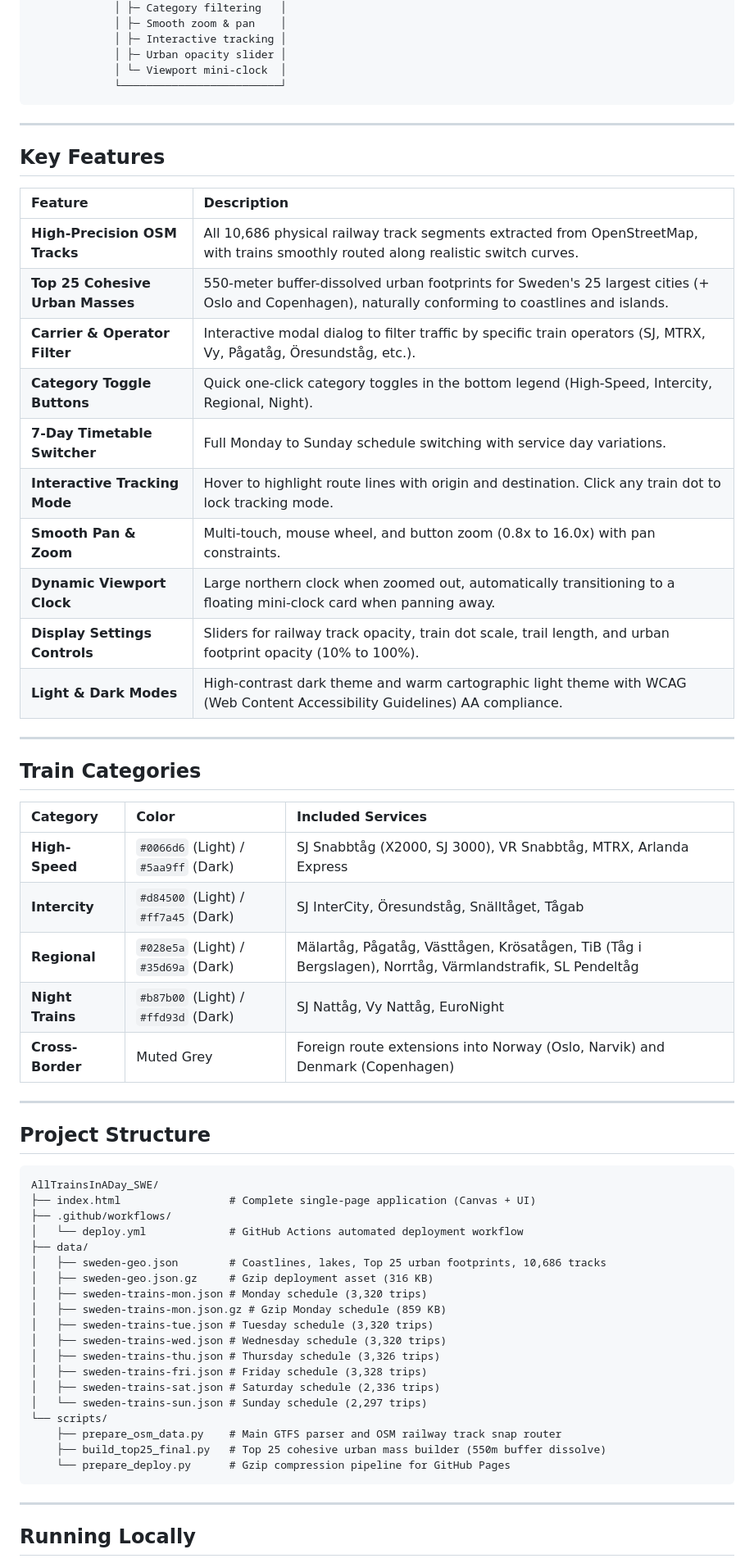
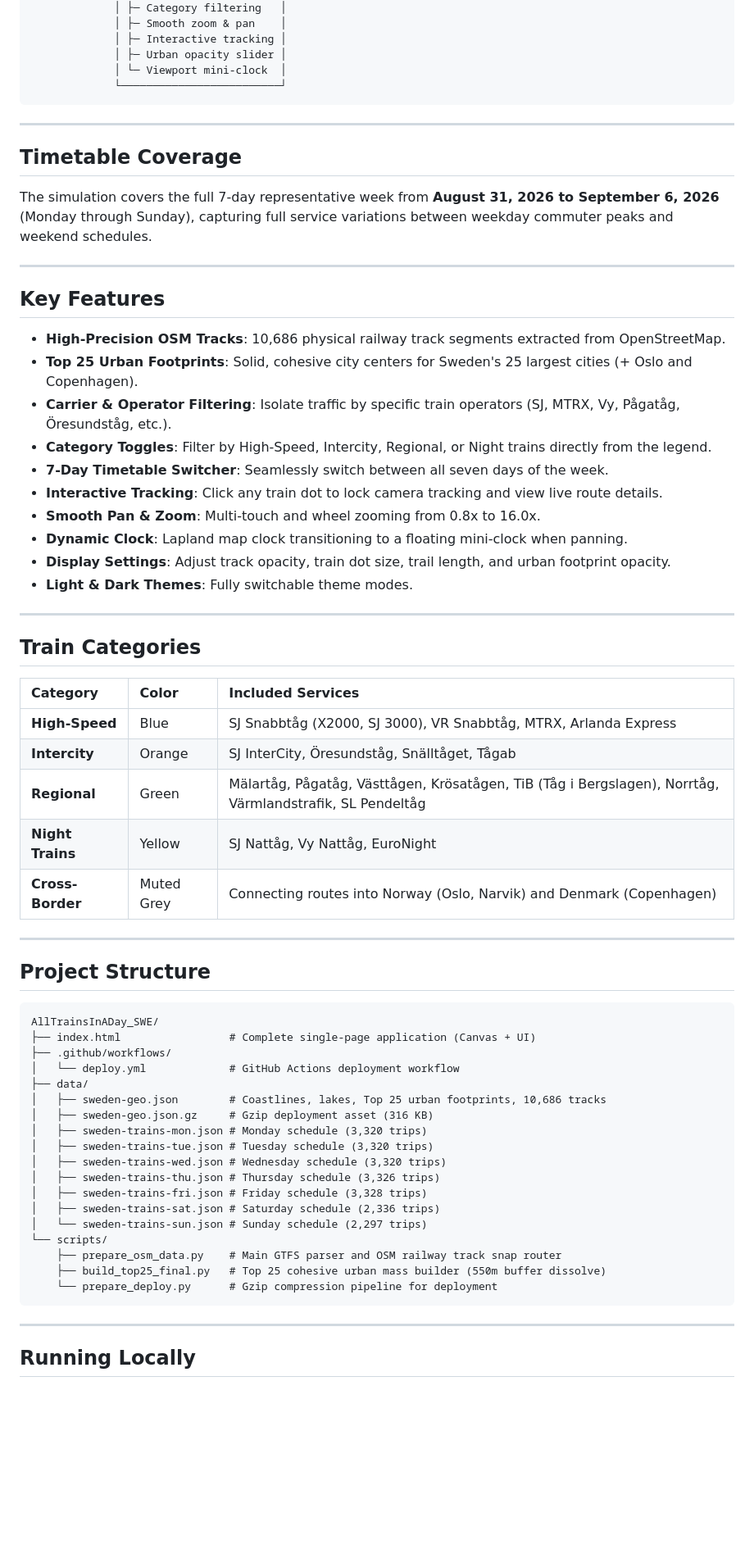
Before and after one commit to joehu131/24h-trainmap-sweden, a Markdown page: README.md, the part around one of its changes. Shown at 82% size. GitHub-like rendering; blank space fills up the shorter version.

Commit message:
docs: streamline README features, train colors, and simulation dates

````diff
--- a/README.md
+++ b/README.md
@@ -48,20 +48,24 @@ An interactive 24-hour visualization of passenger train movements across Sweden.
 
 ---
 
+## Timetable Coverage
+
+The simulation covers the full 7-day representative week from **August 31, 2026 to September 6, 2026** (Monday through Sunday), capturing full service variations between weekday commuter peaks and weekend schedules.
+
+---
+
 ## Key Features
 
-| Feature | Description |
-| :--- | :--- |
-| **High-Precision OSM Tracks** | All 10,686 physical railway track segments extracted from OpenStreetMap, with trains smoothly routed along realistic switch curves. |
-| **Top 25 Cohesive Urban Masses** | 550-meter buffer-dissolved urban footprints for Sweden's 25 largest cities (+ Oslo and Copenhagen), naturally conforming to coastlines and islands. |
-| **Carrier & Operator Filter** | Interactive modal dialog to filter traffic by specific train operators (SJ, MTRX, Vy, Pågatåg, Öresundståg, etc.). |
-| **Category Toggle Buttons** | Quick one-click category toggles in the bottom legend (High-Speed, Intercity, Regional, Night). |
-| **7-Day Timetable Switcher** | Full Monday to Sunday schedule switching with service day variations. |
-| **Interactive Tracking Mode** | Hover to highlight route lines with origin and destination. Click any train dot to lock tracking mode. |
-| **Smooth Pan & Zoom** | Multi-touch, mouse wheel, and button zoom (0.8x to 16.0x) with pan constraints. |
-| **Dynamic Viewport Clock** | Large northern clock when zoomed out, automatically transitioning to a floating mini-clock card when panning away. |
-| **Display Settings Controls** | Sliders for railway track opacity, train dot scale, trail length, and urban footprint opacity (10% to 100%). |
-| **Light & Dark Modes** | High-contrast dark theme and warm cartographic light theme with WCAG (Web Content Accessibility Guidelines) AA compliance. |
+- **High-Precision OSM Tracks**: 10,686 physical railway track segments extracted from OpenStreetMap.
+- **Top 25 Urban Footprints**: Solid, cohesive city centers for Sweden's 25 largest cities (+ Oslo and Copenhagen).
+- **Carrier & Operator Filtering**: Isolate traffic by specific train operators (SJ, MTRX, Vy, Pågatåg, Öresundståg, etc.).
+- **Category Toggles**: Filter by High-Speed, Intercity, Regional, or Night trains directly from the legend.
+- **7-Day Timetable Switcher**: Seamlessly switch between all seven days of the week.
+- **Interactive Tracking**: Click any train dot to lock camera tracking and view live route details.
+- **Smooth Pan & Zoom**: Multi-touch and wheel zooming from 0.8x to 16.0x.
+- **Dynamic Clock**: Lapland map clock transitioning to a floating mini-clock when panning.
+- **Display Settings**: Adjust track opacity, train dot size, trail length, and urban footprint opacity.
+- **Light & Dark Themes**: Fully switchable theme modes.
 
 ---
 
@@ -69,11 +73,11 @@ An interactive 24-hour visualization of passenger train movements across Sweden.
 
 | Category | Color | Included Services |
 | :--- | :--- | :--- |
-| **High-Speed** | `#0066d6` (Light) / `#5aa9ff` (Dark) | SJ Snabbtåg (X2000, SJ 3000), VR Snabbtåg, MTRX, Arlanda Express |
-| **Intercity** | `#d84500` (Light) / `#ff7a45` (Dark) | SJ InterCity, Öresundståg, Snälltåget, Tågab |
-| **Regional** | `#028e5a` (Light) / `#35d69a` (Dark) | Mälartåg, Pågatåg, Västtågen, Krösatågen, TiB (Tåg i Bergslagen), Norrtåg, Värmlandstrafik, SL Pendeltåg |
-| **Night Trains** | `#b87b00` (Light) / `#ffd93d` (Dark) | SJ Nattåg, Vy Nattåg, EuroNight |
-| **Cross-Border** | Muted Grey | Foreign route extensions into Norway (Oslo, Narvik) and Denmark (Copenhagen) |
+| **High-Speed** | Blue | SJ Snabbtåg (X2000, SJ 3000), VR Snabbtåg, MTRX, Arlanda Express |
+| **Intercity** | Orange | SJ InterCity, Öresundståg, Snälltåget, Tågab |
+| **Regional** | Green | Mälartåg, Pågatåg, Västtågen, Krösatågen, TiB (Tåg i Bergslagen), Norrtåg, Värmlandstrafik, SL Pendeltåg |
+| **Night Trains** | Yellow | SJ Nattåg, Vy Nattåg, EuroNight |
+| **Cross-Border** | Muted Grey | Connecting routes into Norway (Oslo, Narvik) and Denmark (Copenhagen) |
 
 ---
 
@@ -83,12 +87,11 @@ An interactive 24-hour visualization of passenger train movements across Sweden.
 AllTrainsInADay_SWE/
 ├── index.html                 # Complete single-page application (Canvas + UI)
 ├── .github/workflows/
-│   └── deploy.yml             # GitHub Actions automated deployment workflow
+│   └── deploy.yml             # GitHub Actions deployment workflow
 ├── data/
 │   ├── sweden-geo.json        # Coastlines, lakes, Top 25 urban footprints, 10,686 tracks
 │   ├── sweden-geo.json.gz     # Gzip deployment asset (316 KB)
 │   ├── sweden-trains-mon.json # Monday schedule (3,320 trips)
-│   ├── sweden-trains-mon.json.gz # Gzip Monday schedule (859 KB)
 │   ├── sweden-trains-tue.json # Tuesday schedule (3,320 trips)
 │   ├── sweden-trains-wed.json # Wednesday schedule (3,320 trips)
 │   ├── sweden-trains-thu.json # Thursday schedule (3,326 trips)
@@ -98,7 +101,7 @@ AllTrainsInADay_SWE/
 └── scripts/
     ├── prepare_osm_data.py    # Main GTFS parser and OSM railway track snap router
     ├── build_top25_final.py   # Top 25 cohesive urban mass builder (550m buffer dissolve)
-    └── prepare_deploy.py      # Gzip compression pipeline for GitHub Pages
+    └── prepare_deploy.py      # Gzip compression pipeline for deployment
 ```
 
 ---
````
Also changed, not shown: other parts of README.md (+2 -14 lines).
